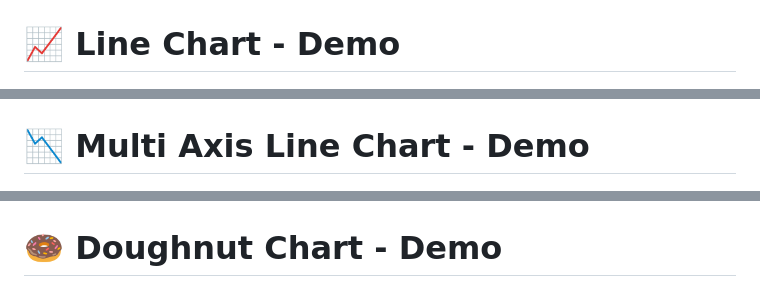
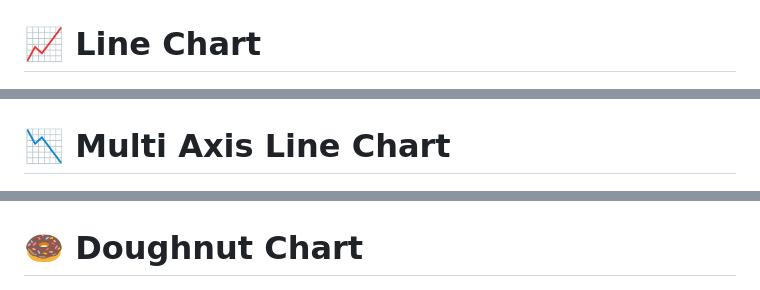
Before and after one commit to saeedkohansal/Chart.js-Tutorial-With-Examples, a Markdown page: README.md, 3 parts joined by grey strips. GitHub-like rendering.

```diff
--- a/README.md
+++ b/README.md
@@ -25,15 +36,15 @@ In this Chart.js tutorial, I’ll show you how to visualize data on the web usin
 
 ![Horizontal Bar Chart](https://raw.githubusercontent.com/saeedkohansal/Chart.js-Tutorial-With-Examples/refs/heads/main/images/chart.js-examples/bar-chart-horizontal.png "Horizontal Bar Chart - Example")
 
-# 📈 Line Chart - Demo
+# 📈 Line Chart
 
 ![Line Chart](https://raw.githubusercontent.com/saeedkohansal/Chart.js-Tutorial-With-Examples/refs/heads/main/images/chart.js-examples/line-chart.png "Line Chart - Example")
 
-# 📉 Multi Axis Line Chart - Demo
+# 📉 Multi Axis Line Chart
 
 ![Bar Chart](https://raw.githubusercontent.com/saeedkohansal/Chart.js-Tutorial-With-Examples/refs/heads/main/images/chart.js-examples/bar-chart.png "Bar Chart - Example")
 
-# 🍩 Doughnut Chart - Demo
+# 🍩 Doughnut Chart
 
 ![Doughnut Chart](https://raw.githubusercontent.com/saeedkohansal/Chart.js-Tutorial-With-Examples/refs/heads/main/images/chart.js-examples/doughnut-chart.png "Doughnut Chart - Example")
 
```
Also changed, not shown: other parts of README.md (+17 -6 lines).
